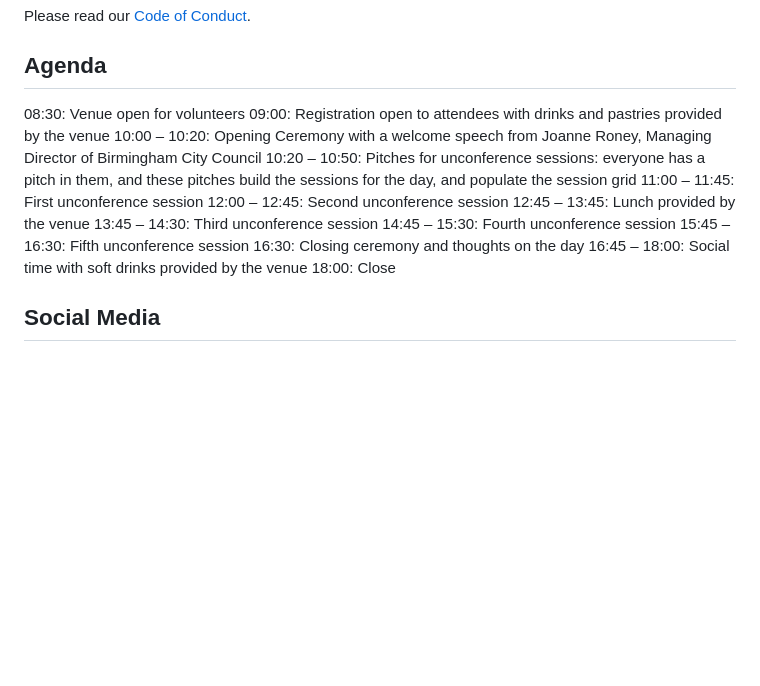
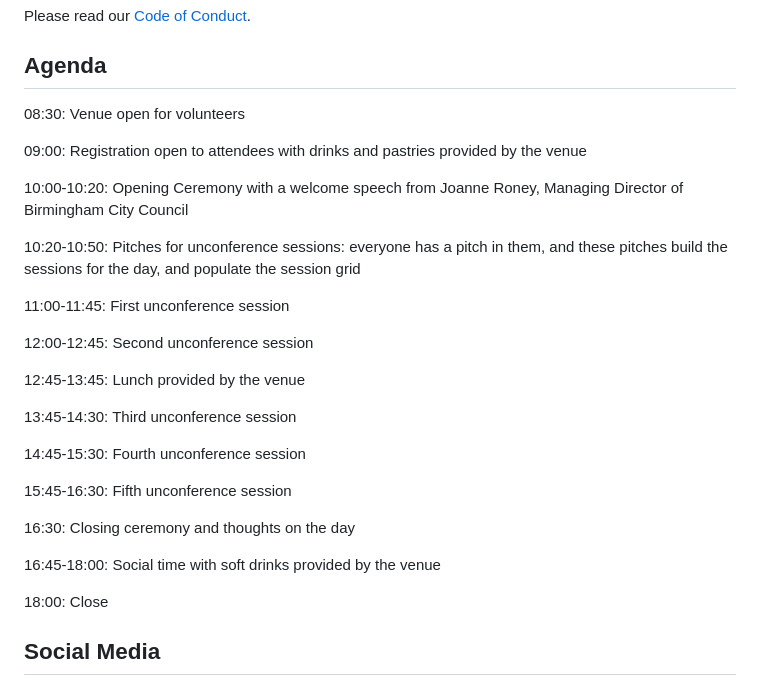
Before and after one commit to UKGovCamp/www.ukgovcamp.com, a Markdown page: src/pages/agenda.md, the part around one of its changes. GitHub-like rendering; blank space fills up the shorter version.

Commit message:
Fix the agenda formatting

```diff
--- a/src/pages/agenda.md
+++ b/src/pages/agenda.md
@@ -44,16 +44,34 @@ Please read our [Code of Conduct](/code-of-conduct).
 
 ## Agenda
 
-08:30: Venue open for volunteers 09:00: Registration open to attendees with
-drinks and pastries provided by the venue 10:00 – 10:20: Opening Ceremony with a
-welcome speech from Joanne Roney, Managing Director of Birmingham City Council
-10:20 – 10:50: Pitches for unconference sessions: everyone has a pitch in them,
+08:30: Venue open for volunteers
+
+09:00: Registration open to attendees with drinks and pastries provided by the
+venue
+
+10:00-10:20: Opening Ceremony with a welcome speech from Joanne Roney, Managing
+Director of Birmingham City Council
+
+10:20-10:50: Pitches for unconference sessions: everyone has a pitch in them,
 and these pitches build the sessions for the day, and populate the session grid
-11:00 – 11:45: First unconference session 12:00 – 12:45: Second unconference
-session 12:45 – 13:45: Lunch provided by the venue 13:45 – 14:30: Third
-unconference session 14:45 – 15:30: Fourth unconference session 15:45 – 16:30:
-Fifth unconference session 16:30: Closing ceremony and thoughts on the day 16:45
-– 18:00: Social time with soft drinks provided by the venue 18:00: Close
+
+11:00-11:45: First unconference session
+
+12:00-12:45: Second unconference session
+
+12:45-13:45: Lunch provided by the venue
+
+13:45-14:30: Third unconference session
+
+14:45-15:30: Fourth unconference session
+
+15:45-16:30: Fifth unconference session
+
+16:30: Closing ceremony and thoughts on the day
+
+16:45-18:00: Social time with soft drinks provided by the venue
+
+18:00: Close
 
 ## Social Media
 
```
Also changed, not shown: other parts of src/pages/agenda.md (+1 -1 lines).
